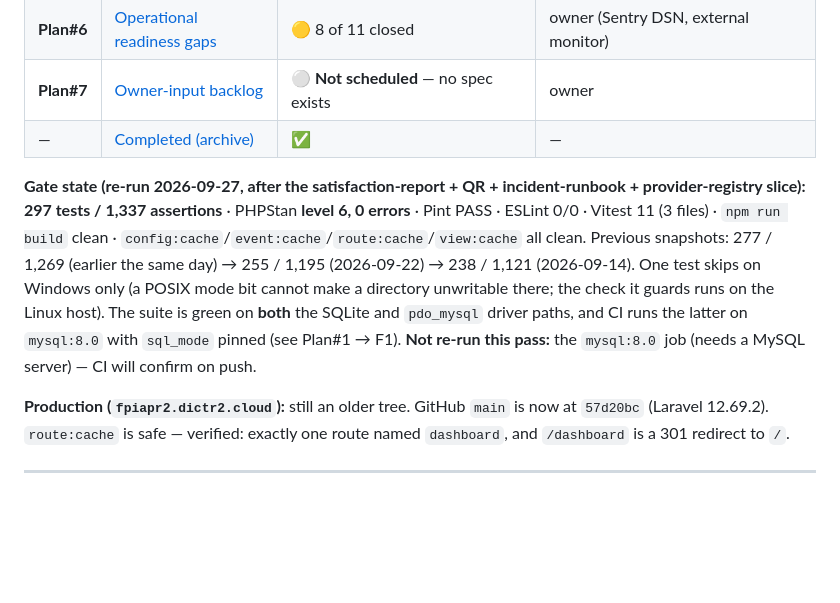
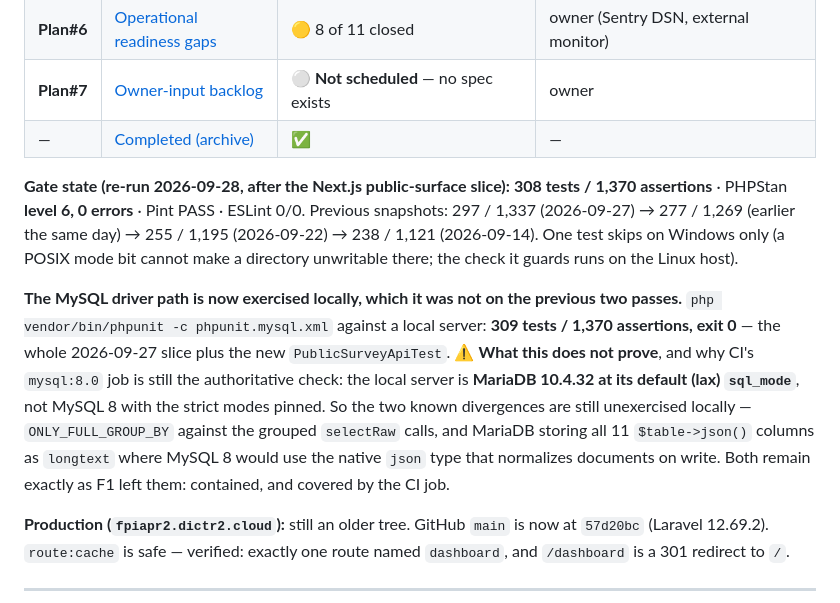
Before and after one commit to jaymarrecolizado-tech/projecttracking3.0, a Markdown page: Plan.md, the part around the change. GitHub-like rendering; blank space fills up the shorter version.

Commit message:
Plan: record the local MySQL-driver run and what it does not prove.
phpunit.mysql.xml against a local server: 309 tests / 1,370 assertions, exit 0.
The whole 2026-09-27 slice plus the new public-survey API had never been
exercised on a MySQL driver before; the previous two passes recorded it as
not-run.

The local server is MariaDB 10.4.32 at its default lax sql_mode, not MySQL 8
with strict modes pinned, so ONLY_FULL_GROUP_BY and the native-JSON type
difference are still unexercised locally. CI's mysql:8.0 job remains the
authoritative check. Pinning sql_mode locally was declined as a server-wide
change to a shared XAMPP instance.

Co-Authored-By: Claude Code <noreply@anthropic.com>

```diff
--- a/Plan.md
+++ b/Plan.md
@@ -19,7 +19,9 @@ Companion docs: `Plan_revision.md` (2026-09-08 hardening log; §3b/§3c are the
 | **Plan#7** | [Owner-input backlog](#plan7--owner-input-backlog-not-scheduled) | ⚪ **Not scheduled** — no spec exists | owner |
 | — | [Completed (archive)](#completed-archive) | ✅ | — |
 
-**Gate state (re-run 2026-09-27, after the satisfaction-report + QR + incident-runbook + provider-registry slice):** **297 tests / 1,337 assertions** · PHPStan **level 6, 0 errors** · Pint PASS · ESLint 0/0 · Vitest 11 (3 files) · `npm run build` clean · `config:cache`/`event:cache`/`route:cache`/`view:cache` all clean. Previous snapshots: 277 / 1,269 (earlier the same day) → 255 / 1,195 (2026-09-22) → 238 / 1,121 (2026-09-14). One test skips on Windows only (a POSIX mode bit cannot make a directory unwritable there; the check it guards runs on the Linux host). The suite is green on **both** the SQLite and `pdo_mysql` driver paths, and CI runs the latter on `mysql:8.0` with `sql_mode` pinned (see Plan#1 → F1). **Not re-run this pass:** the `mysql:8.0` job (needs a MySQL server) — CI will confirm on push.
+**Gate state (re-run 2026-09-28, after the Next.js public-surface slice):** **308 tests / 1,370 assertions** · PHPStan **level 6, 0 errors** · Pint PASS · ESLint 0/0. Previous snapshots: 297 / 1,337 (2026-09-27) → 277 / 1,269 (earlier the same day) → 255 / 1,195 (2026-09-22) → 238 / 1,121 (2026-09-14). One test skips on Windows only (a POSIX mode bit cannot make a directory unwritable there; the check it guards runs on the Linux host).
+
+**The MySQL driver path is now exercised locally, which it was not on the previous two passes.** `php vendor/bin/phpunit -c phpunit.mysql.xml` against a local server: **309 tests / 1,370 assertions, exit 0** — the whole 2026-09-27 slice plus the new `PublicSurveyApiTest`. ⚠️ **What this does not prove**, and why CI's `mysql:8.0` job is still the authoritative check: the local server is **MariaDB 10.4.32 at its default (lax) `sql_mode`**, not MySQL 8 with the strict modes pinned. So the two known divergences are still unexercised locally — `ONLY_FULL_GROUP_BY` against the grouped `selectRaw` calls, and MariaDB storing all 11 `$table->json()` columns as `longtext` where MySQL 8 would use the native `json` type that normalizes documents on write. Both remain exactly as F1 left them: contained, and covered by the CI job.
 
 **Production (`fpiapr2.dictr2.cloud`):** still an older tree. GitHub `main` is now at `57d20bc` (Laravel 12.69.2). `route:cache` is safe — verified: exactly one route named `dashboard`, and `/dashboard` is a 301 redirect to `/`.
 
```
